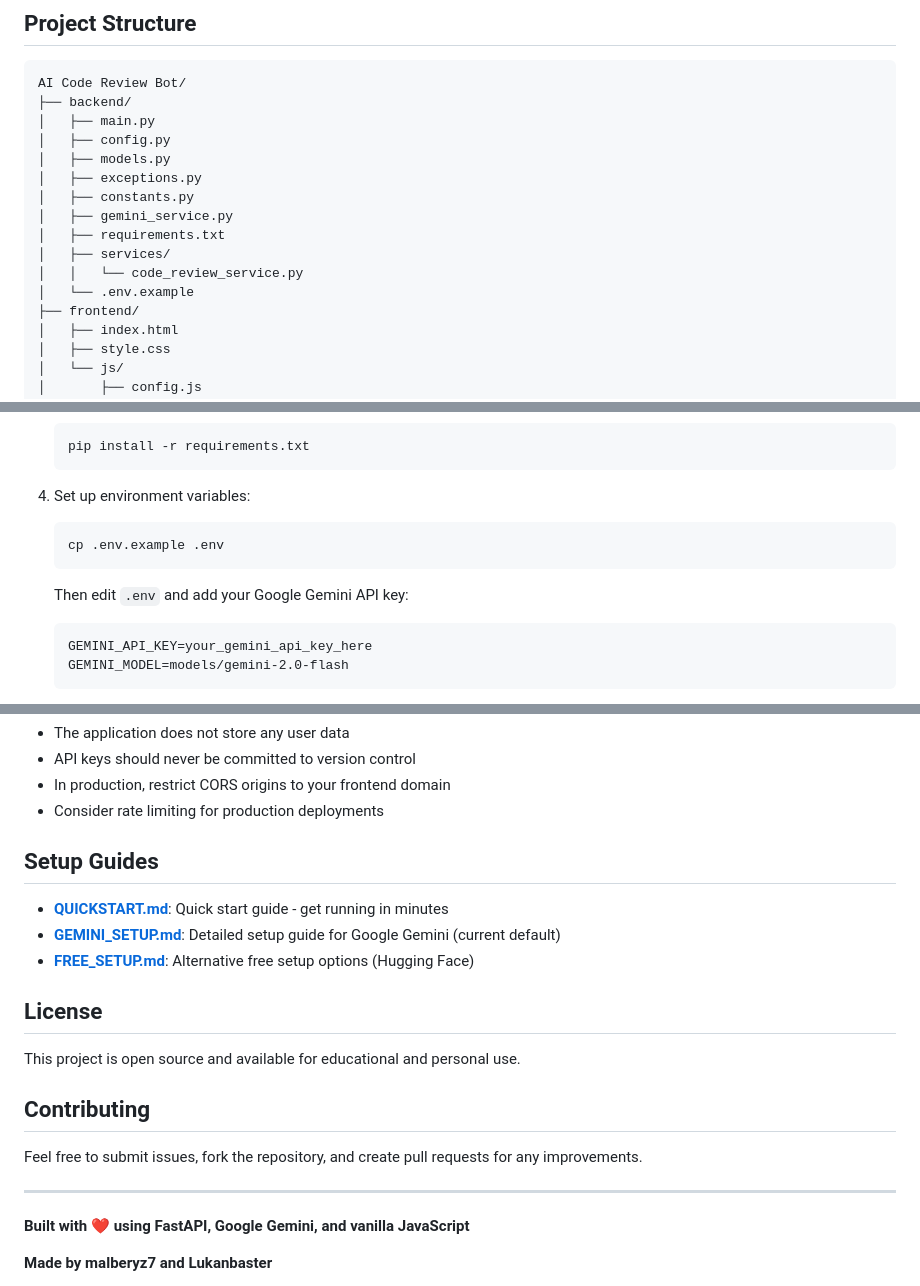
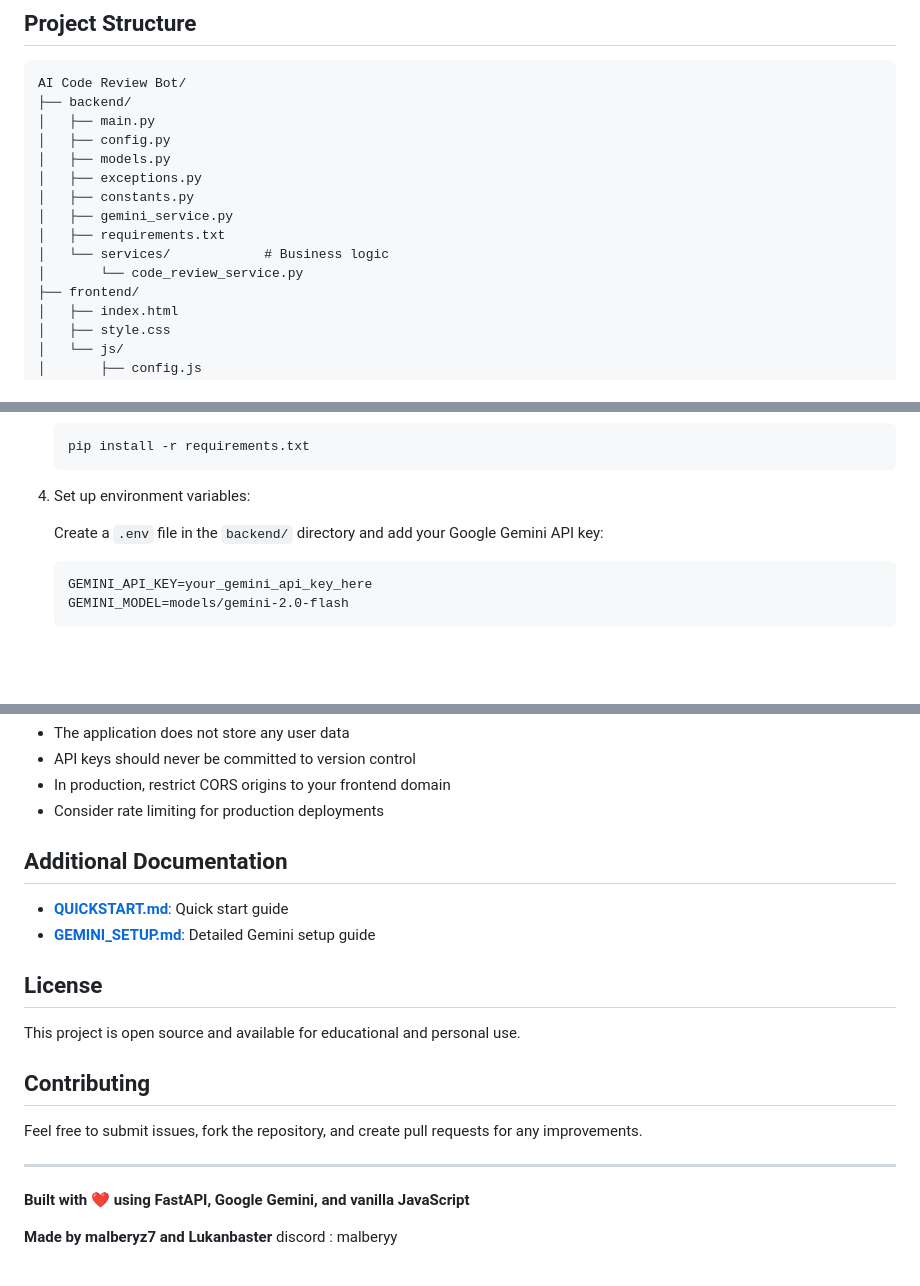
Before and after one commit to malberyz7/ai-code-review-bot, a Markdown page: README.md, 3 parts joined by grey strips. Drawn GitHub-style; blank space fills up the shorter version.

Commit message:
Update README.md: fix project structure and remove outdated references
- Remove .env.example from project structure (file doesn't exist)
- Update setup instructions to create .env manually
- Remove FREE_SETUP.md reference (Hugging Face not used)
- Simplify GEMINI_SETUP.md reference
- Ensure README accurately reflects current project state

````diff
--- a/README.md
+++ b/README.md
@@ -32,9 +32,8 @@ AI Code Review Bot/
 │   ├── constants.py
 │   ├── gemini_service.py
 │   ├── requirements.txt
-│   ├── services/
-│   │   └── code_review_service.py
-│   └── .env.example
+│   └── services/            # Business logic
+│       └── code_review_service.py
 ├── frontend/
 │   ├── index.html
 │   ├── style.css
@@ -78,11 +77,8 @@ AI Code Review Bot/
    ```
 
 4. Set up environment variables:
-   ```bash
-   cp .env.example .env
-   ```
 
-   Then edit `.env` and add your Google Gemini API key:
+   Create a `.env` file in the `backend/` directory and add your Google Gemini API key:
    ```
    GEMINI_API_KEY=your_gemini_api_key_here
    GEMINI_MODEL=models/gemini-2.0-flash
@@ -273,11 +269,10 @@ Serves the frontend HTML interface. If the frontend files are not found, returns
 - In production, restrict CORS origins to your frontend domain
 - Consider rate limiting for production deployments
 
-## Setup Guides
+## Additional Documentation
 
-- **[QUICKSTART.md](QUICKSTART.md)**: Quick start guide - get running in minutes
-- **[GEMINI_SETUP.md](GEMINI_SETUP.md)**: Detailed setup guide for Google Gemini (current default)
-- **[FREE_SETUP.md](FREE_SETUP.md)**: Alternative free setup options (Hugging Face)
+- **[QUICKSTART.md](QUICKSTART.md)**: Quick start guide
+- **[GEMINI_SETUP.md](GEMINI_SETUP.md)**: Detailed Gemini setup guide
 
 
 ## License
@@ -293,5 +288,4 @@ Feel free to submit issues, fork the repository, and create pull requests for an
 **Built with ❤️ using FastAPI, Google Gemini, and vanilla JavaScript**
 
 **Made by malberyz7 and Lukanbaster**
-
 discord : malberyy
````
Also changed, not shown: other parts of README.md (+1 -1 lines).
